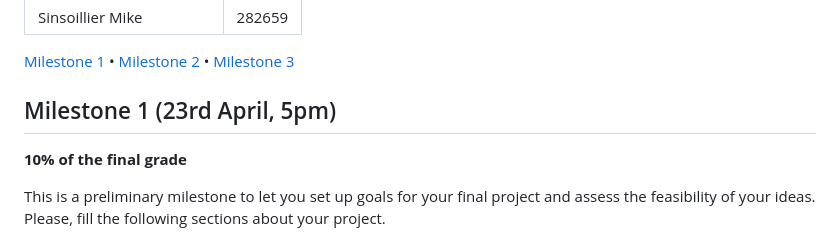
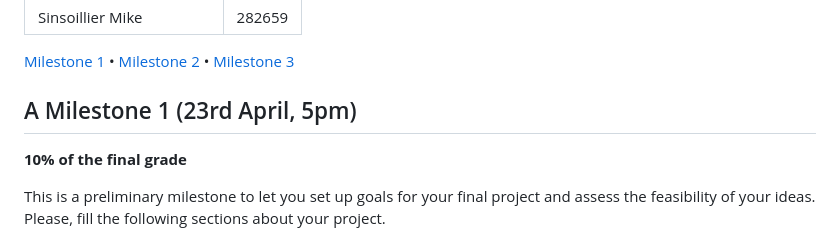
Before and after one commit to areisde/datalcoholics.io, a Markdown page: README.md, the part around the change. Drawn GitHub-style.

Commit message:
tag test

```diff
--- a/README.md
+++ b/README.md
@@ -8,7 +8,7 @@
 
 [Milestone 1](#milestone-1) • [Milestone 2](#milestone-2) • [Milestone 3](#milestone-3)
 
-## Milestone 1 (23rd April, 5pm)
+## <a name="milestone-1"></a>A Milestone 1 (23rd April, 5pm)
 
 **10% of the final grade**
 
```
